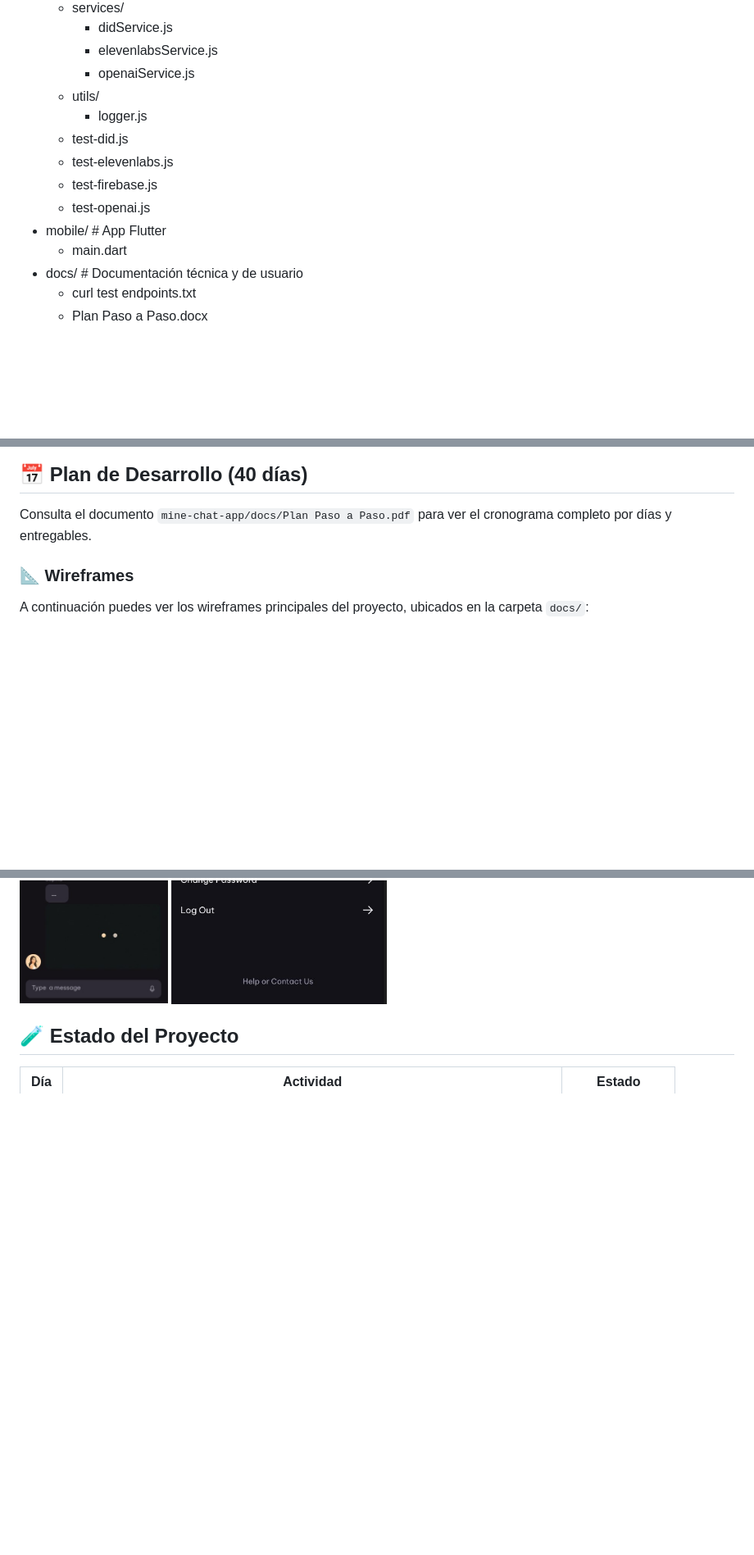
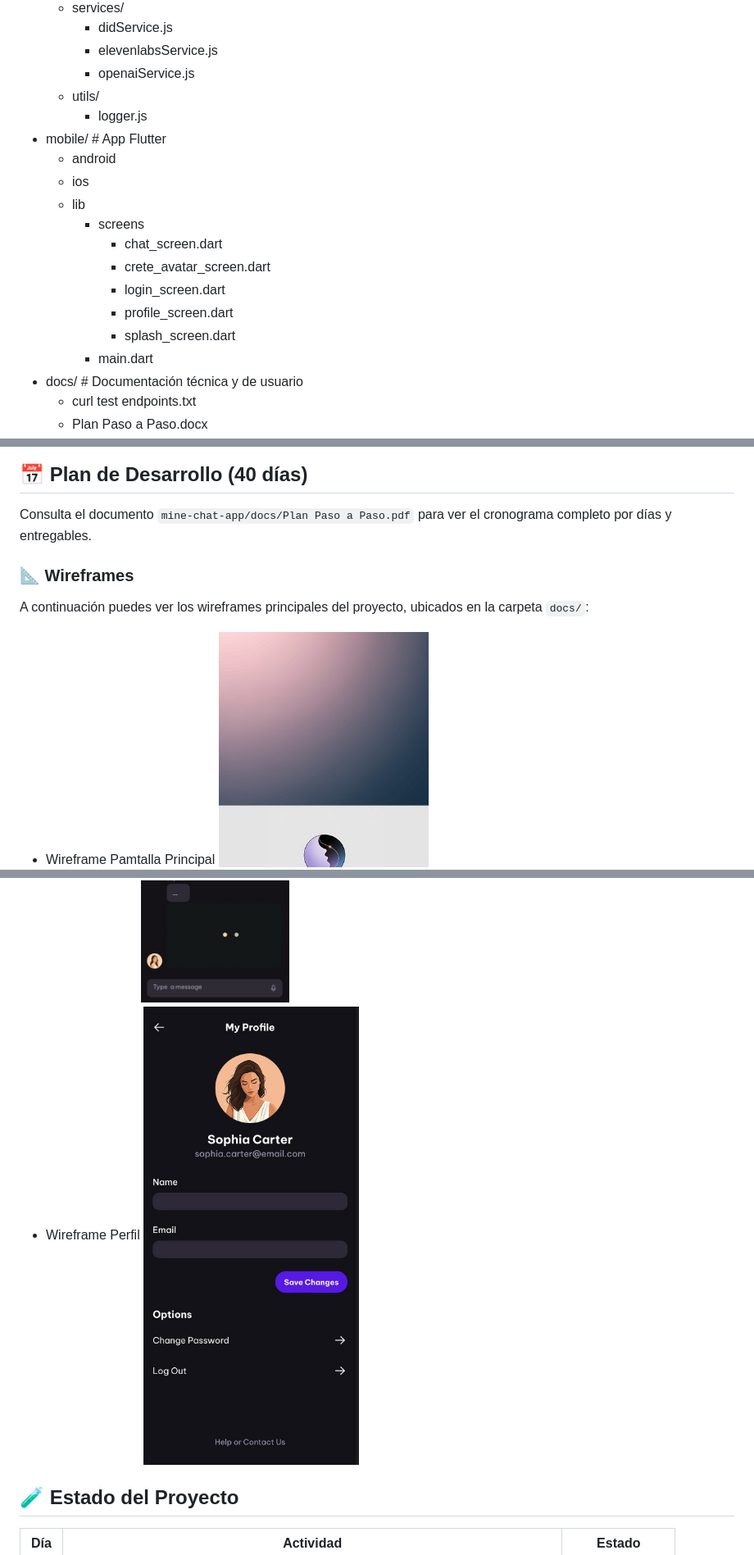
Before and after one commit to Julangar/MINE-Chatbot, a Markdown page: README.md, 3 parts joined by grey strips. Shown: that part at 82% size. Rendered like a GitHub page; blank space fills up the shorter version.

```diff
--- a/README.md
+++ b/README.md
@@ -95,12 +95,17 @@ root/
         - openaiService.js
     - utils/
         - logger.js
-    - test-did.js
-    - test-elevenlabs.js
-    - test-firebase.js
-    - test-openai.js
 - mobile/         # App Flutter
-    - main.dart
+    - android
+    - ios
+    - lib
+        - screens
+            -  chat_screen.dart
+            -  crete_avatar_screen.dart
+            -  login_screen.dart
+            -  profile_screen.dart
+            -  splash_screen.dart
+        - main.dart
 - docs/           # Documentación técnica y de usuario
     - curl test endpoints.txt
     - Plan Paso a Paso.docx
@@ -114,5 +119,5 @@ Consulta el documento `mine-chat-app/docs/Plan Paso a Paso.pdf` para ver el cron
 ### 📐 Wireframes
 
 A continuación puedes ver los wireframes principales del proyecto, ubicados en la carpeta `docs/`:
-
+- Wireframe Pamtalla Principal
 ![Wireframe Pantalla Principal](mine-chat-app/docs/wireframe_splash_screen.jpg)
@@ -121,4 +129,5 @@ A continuación puedes ver los wireframes principales del proyecto, ubicados en
 ![Wireframe Chat](mine-chat-app/docs/wireframe_chat_screen.jpg)
+- Wireframe Perfil
 ![Wireframe Perfil](mine-chat-app/docs/wireframe_profile_screen.jpg)
 
 ## 🧪 Estado del Proyecto
```
Also changed, not shown: other parts of README.md (+3 -0 lines).
